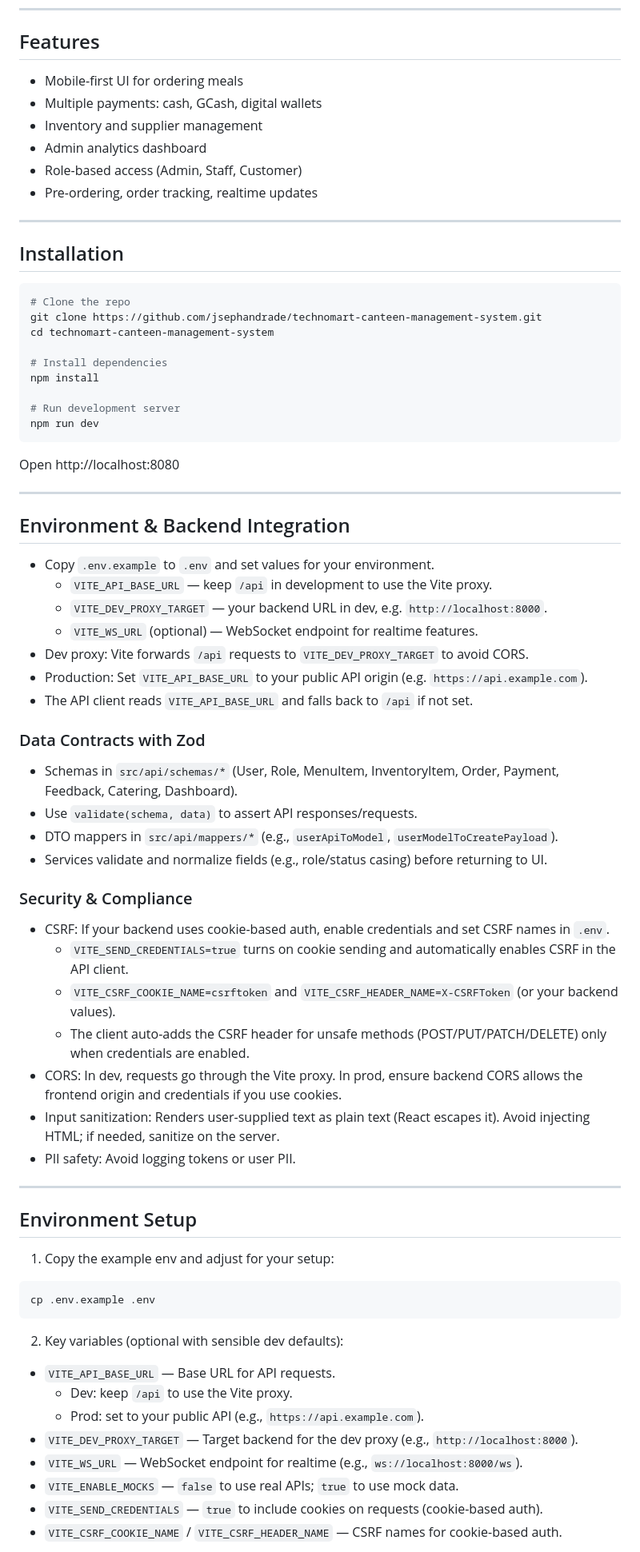
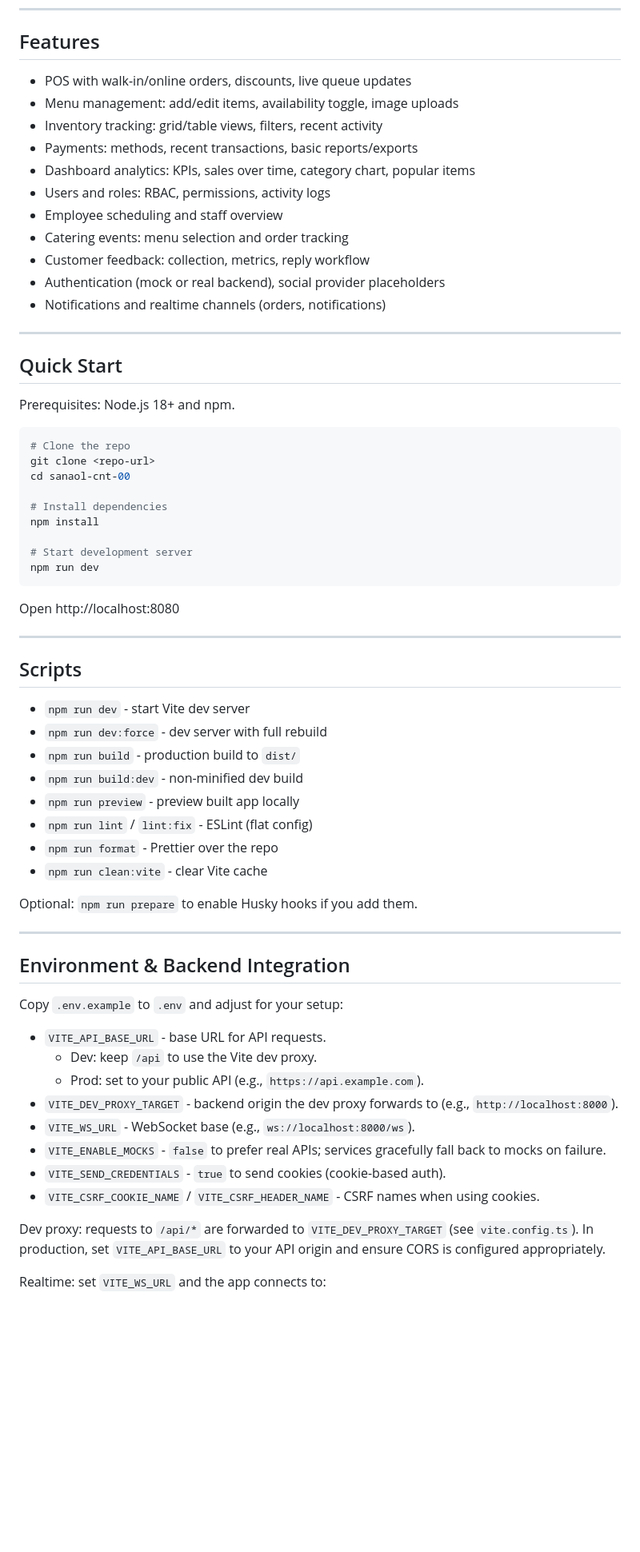
Before and after one commit to jsephandrade/sanaol-cnt-00, a Markdown page: README.md, the part around one of its changes. Shown at 80% size. Rendered like a GitHub page; blank space fills up the shorter version.

````diff
--- a/README.md
+++ b/README.md
@@ -22,26 +24,33 @@ An intelligent canteen ordering system built for the CTU-MC Multipurpose Coopera
 
 ## Features
 
-- Mobile-first UI for ordering meals
-- Multiple payments: cash, GCash, digital wallets
-- Inventory and supplier management
-- Admin analytics dashboard
-- Role-based access (Admin, Staff, Customer)
-- Pre-ordering, order tracking, realtime updates
+- POS with walk-in/online orders, discounts, live queue updates
+- Menu management: add/edit items, availability toggle, image uploads
+- Inventory tracking: grid/table views, filters, recent activity
+- Payments: methods, recent transactions, basic reports/exports
+- Dashboard analytics: KPIs, sales over time, category chart, popular items
+- Users and roles: RBAC, permissions, activity logs
+- Employee scheduling and staff overview
+- Catering events: menu selection and order tracking
+- Customer feedback: collection, metrics, reply workflow
+- Authentication (mock or real backend), social provider placeholders
+- Notifications and realtime channels (orders, notifications)
 
 ---
 
-## Installation
+## Quick Start
+
+Prerequisites: Node.js 18+ and npm.
 
 ```bash
 # Clone the repo
-git clone https://github.com/jsephandrade/technomart-canteen-management-system.git
-cd technomart-canteen-management-system
+git clone <repo-url>
+cd sanaol-cnt-00
 
 # Install dependencies
 npm install
 
-# Run development server
+# Start development server
 npm run dev
 ```
 
@@ -49,51 +58,35 @@ Open http://localhost:8080
 
 ---
 
-## Environment & Backend Integration
+## Scripts
 
-- Copy `.env.example` to `.env` and set values for your environment.
-  - `VITE_API_BASE_URL` — keep `/api` in development to use the Vite proxy.
-  - `VITE_DEV_PROXY_TARGET` — your backend URL in dev, e.g. `http://localhost:8000`.
-  - `VITE_WS_URL` (optional) — WebSocket endpoint for realtime features.
-- Dev proxy: Vite forwards `/api` requests to `VITE_DEV_PROXY_TARGET` to avoid CORS.
-- Production: Set `VITE_API_BASE_URL` to your public API origin (e.g. `https://api.example.com`).
-- The API client reads `VITE_API_BASE_URL` and falls back to `/api` if not set.
+- `npm run dev` - start Vite dev server
+- `npm run dev:force` - dev server with full rebuild
+- `npm run build` - production build to `dist/`
+- `npm run build:dev` - non-minified dev build
+- `npm run preview` - preview built app locally
+- `npm run lint` / `lint:fix` - ESLint (flat config)
+- `npm run format` - Prettier over the repo
+- `npm run clean:vite` - clear Vite cache
 
-### Data Contracts with Zod
-
-- Schemas in `src/api/schemas/*` (User, Role, MenuItem, InventoryItem, Order, Payment, Feedback, Catering, Dashboard).
-- Use `validate(schema, data)` to assert API responses/requests.
-- DTO mappers in `src/api/mappers/*` (e.g., `userApiToModel`, `userModelToCreatePayload`).
-- Services validate and normalize fields (e.g., role/status casing) before returning to UI.
-
-### Security & Compliance
-
-- CSRF: If your backend uses cookie-based auth, enable credentials and set CSRF names in `.env`.
-  - `VITE_SEND_CREDENTIALS=true` turns on cookie sending and automatically enables CSRF in the API client.
-  - `VITE_CSRF_COOKIE_NAME=csrftoken` and `VITE_CSRF_HEADER_NAME=X-CSRFToken` (or your backend values).
-  - The client auto-adds the CSRF header for unsafe methods (POST/PUT/PATCH/DELETE) only when credentials are enabled.
-- CORS: In dev, requests go through the Vite proxy. In prod, ensure backend CORS allows the frontend origin and credentials if you use cookies.
-- Input sanitization: Renders user-supplied text as plain text (React escapes it). Avoid injecting HTML; if needed, sanitize on the server.
-- PII safety: Avoid logging tokens or user PII.
+Optional: `npm run prepare` to enable Husky hooks if you add them.
 
 ---
 
-## Environment Setup
+## Environment & Backend Integration
 
-1. Copy the example env and adjust for your setup:
+Copy `.env.example` to `.env` and adjust for your setup:
 
-```bash
-cp .env.example .env
-```
+- `VITE_API_BASE_URL` - base URL for API requests.
+  - Dev: keep `/api` to use the Vite dev proxy.
+  - Prod: set to your public API (e.g., `https://api.example.com`).
+- `VITE_DEV_PROXY_TARGET` - backend origin the dev proxy forwards to (e.g., `http://localhost:8000`).
+- `VITE_WS_URL` - WebSocket base (e.g., `ws://localhost:8000/ws`).
+- `VITE_ENABLE_MOCKS` - `false` to prefer real APIs; services gracefully fall back to mocks on failure.
+- `VITE_SEND_CREDENTIALS` - `true` to send cookies (cookie-based auth).
+- `VITE_CSRF_COOKIE_NAME` / `VITE_CSRF_HEADER_NAME` - CSRF names when using cookies.
 
-2. Key variables (optional with sensible dev defaults):
+Dev proxy: requests to `/api/*` are forwarded to `VITE_DEV_PROXY_TARGET` (see `vite.config.ts`). In production, set `VITE_API_BASE_URL` to your API origin and ensure CORS is configured appropriately.
 
-- `VITE_API_BASE_URL` — Base URL for API requests.
-  - Dev: keep `/api` to use the Vite proxy.
-  - Prod: set to your public API (e.g., `https://api.example.com`).
-- `VITE_DEV_PROXY_TARGET` — Target backend for the dev proxy (e.g., `http://localhost:8000`).
-- `VITE_WS_URL` — WebSocket endpoint for realtime (e.g., `ws://localhost:8000/ws`).
-- `VITE_ENABLE_MOCKS` — `false` to use real APIs; `true` to use mock data.
-- `VITE_SEND_CREDENTIALS` — `true` to include cookies on requests (cookie-based auth).
-- `VITE_CSRF_COOKIE_NAME` / `VITE_CSRF_HEADER_NAME` — CSRF names for cookie-based auth.
+Realtime: set `VITE_WS_URL` and the app connects to:
 
````
Also changed, not shown: other parts of README.md (+72 -32 lines).
